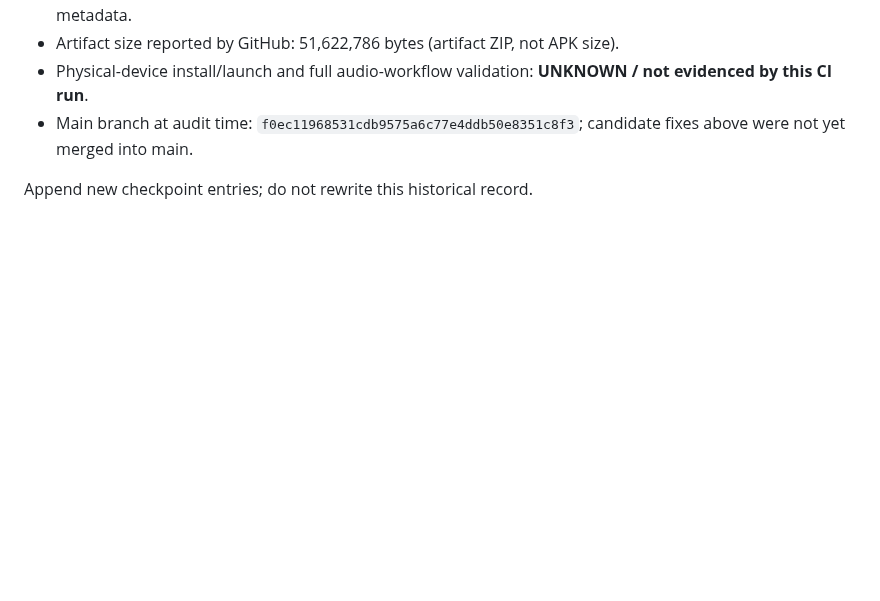
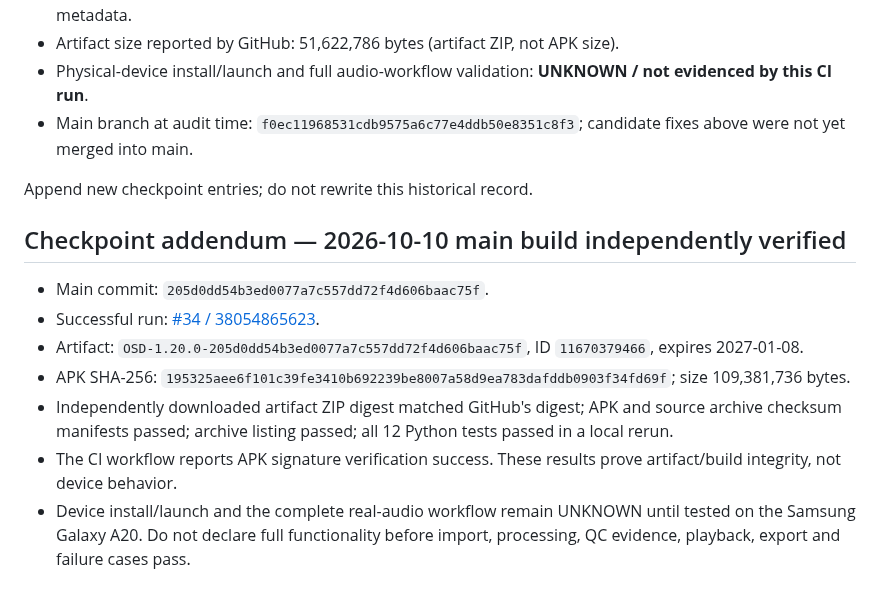
Before and after one commit to JagdishYadav406/Origin-Sound-Department-, a Markdown page: OSD_BUILD_CONTINUITY.md, the part around the change. Rendered like a GitHub page; blank space fills up the shorter version.

Commit message:
Append verified main build checkpoint and device test gate

```diff
--- a/OSD_BUILD_CONTINUITY.md
+++ b/OSD_BUILD_CONTINUITY.md
@@ -49,3 +49,14 @@ The repository audit also found a version mismatch: the latest successful Androi
 - Main branch at audit time: `f0ec11968531cdb9575a6c77e4ddb50e8351c8f3`; candidate fixes above were not yet merged into main.
 
 Append new checkpoint entries; do not rewrite this historical record.
+
+
+## Checkpoint addendum — 2026-10-10 main build independently verified
+
+- Main commit: `205d0dd54b3ed0077a7c557dd72f4d606baac75f`.
+- Successful run: [#34 / 38054865623](https://github.com/JagdishYadav406/Origin-Sound-Department-/actions/runs/38054865623).
+- Artifact: `OSD-1.20.0-205d0dd54b3ed0077a7c557dd72f4d606baac75f`, ID `11670379466`, expires 2027-01-08.
+- APK SHA-256: `195325aee6f101c39fe3410b692239be8007a58d9ea783dafddb0903f34fd69f`; size 109,381,736 bytes.
+- Independently downloaded artifact ZIP digest matched GitHub's digest; APK and source archive checksum manifests passed; archive listing passed; all 12 Python tests passed in a local rerun.
+- The CI workflow reports APK signature verification success. These results prove artifact/build integrity, not device behavior.
+- Device install/launch and the complete real-audio workflow remain UNKNOWN until tested on the Samsung Galaxy A20. Do not declare full functionality before import, processing, QC evidence, playback, export and failure cases pass.
```
